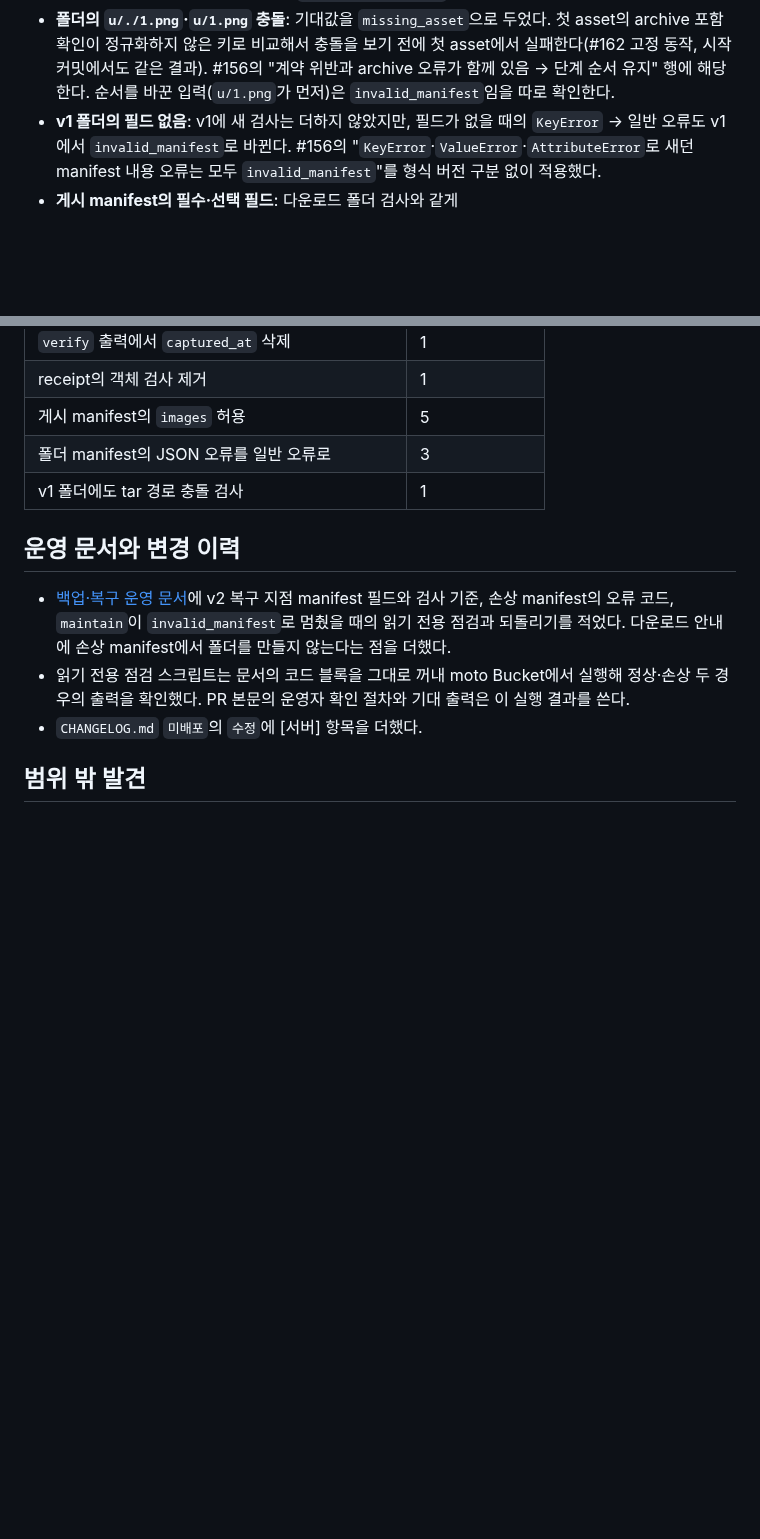
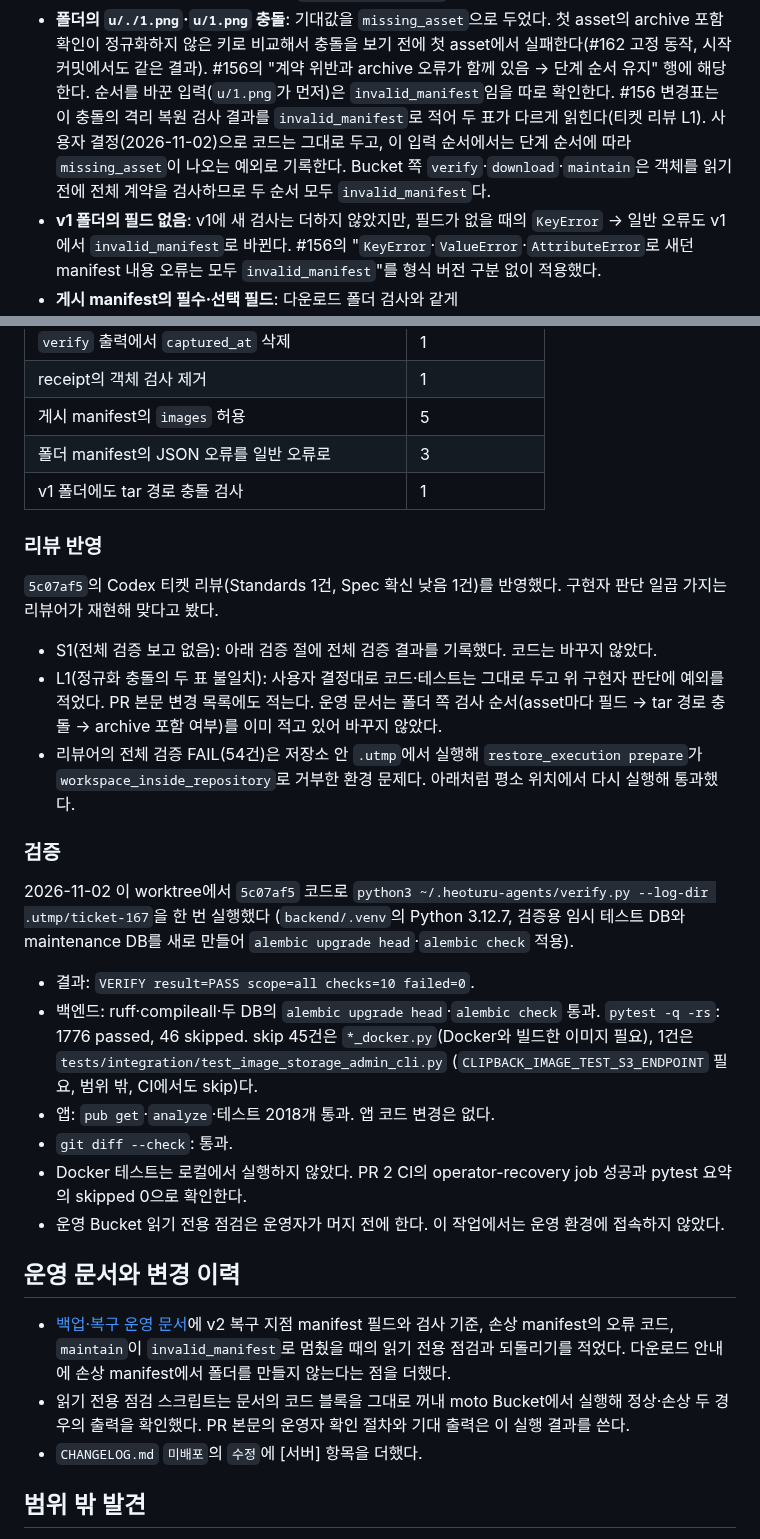
Before and after one commit to clip-back/clipback, a Markdown page: docs/history/2026-11-02-recovery-point-manifest-contract.md, 2 parts joined by grey strips. Drawn GitHub-style; blank space fills up the shorter version.

Commit message:
docs: #167 리뷰 반영과 검증 결과 기록
- 티켓 리뷰 S1: 전체 검증 결과(VERIFY PASS, pytest 1776 passed·46 skipped)를 작업 이력에 기록했다.
- 티켓 리뷰 L1: 폴더의 u/./1.png → u/1.png 순서 충돌은 단계 순서에 따라
  missing_asset이 나오는 예외로 기록했다(사용자 결정, 코드 변경 없음).

Co-Authored-By: Claude Opus 5.5 <noreply@anthropic.com>

```diff
--- a/docs/history/2026-11-02-recovery-point-manifest-contract.md
+++ b/docs/history/2026-11-02-recovery-point-manifest-contract.md
@@ -60,6 +60,9 @@
 - **폴더의 `u/./1.png`·`u/1.png` 충돌**: 기대값을 `missing_asset`으로 두었다. 첫 asset의 archive 포함 확인이 정규화하지 않은 키로 비교해서
   충돌을 보기 전에 첫 asset에서 실패한다(#162 고정 동작, 시작 커밋에서도 같은 결과). #156의 "계약 위반과 archive 오류가 함께 있음 → 단계 순서 유지" 행에 해당한다.
   순서를 바꾼 입력(`u/1.png`가 먼저)은 `invalid_manifest`임을 따로 확인한다.
+  #156 변경표는 이 충돌의 격리 복원 검사 결과를 `invalid_manifest`로 적어 두 표가 다르게 읽힌다(티켓 리뷰 L1).
+  사용자 결정(2026-11-02)으로 코드는 그대로 두고, 이 입력 순서에서는 단계 순서에 따라 `missing_asset`이 나오는 예외로 기록한다.
+  Bucket 쪽 `verify`·`download`·`maintain`은 객체를 읽기 전에 전체 계약을 검사하므로 두 순서 모두 `invalid_manifest`다.
 - **v1 폴더의 필드 없음**: v1에 새 검사는 더하지 않았지만, 필드가 없을 때의 `KeyError` → 일반 오류도 v1에서 `invalid_manifest`로 바뀐다.
   #156의 "`KeyError`·`ValueError`·`AttributeError`로 새던 manifest 내용 오류는 모두 `invalid_manifest`"를 형식 버전 구분 없이 적용했다.
 - **게시 manifest의 필수·선택 필드**: 다운로드 폴더 검사와 같게 `extra_file_count`·`deletion_checkpoint`만 선택이며 값은 검사하지 않는다.
@@ -107,6 +110,30 @@
 | 폴더 manifest의 JSON 오류를 일반 오류로 | 3 |
 | v1 폴더에도 tar 경로 충돌 검사 | 1 |
 
+### 리뷰 반영
+
+`5c07af5`의 Codex 티켓 리뷰(Standards 1건, Spec 확신 낮음 1건)를 반영했다. 구현자 판단 일곱 가지는 리뷰어가 재현해 맞다고 봤다.
+
+- S1(전체 검증 보고 없음): 아래 검증 절에 전체 검증 결과를 기록했다. 코드는 바꾸지 않았다.
+- L1(정규화 충돌의 두 표 불일치): 사용자 결정대로 코드·테스트는 그대로 두고 위 구현자 판단에 예외를 적었다. PR 본문 변경 목록에도 적는다.
+  운영 문서는 폴더 쪽 검사 순서(asset마다 필드 → tar 경로 충돌 → archive 포함 여부)를 이미 적고 있어 바꾸지 않았다.
+- 리뷰어의 전체 검증 FAIL(54건)은 저장소 안 `.utmp`에서 실행해 `restore_execution prepare`가 `workspace_inside_repository`로 거부한 환경 문제다.
+  아래처럼 평소 위치에서 다시 실행해 통과했다.
+
+### 검증
+
+2026-11-02 이 worktree에서 `5c07af5` 코드로 `python3 ~/.heoturu-agents/verify.py --log-dir .utmp/ticket-167`을 한 번 실행했다
+(`backend/.venv`의 Python 3.12.7, 검증용 임시 테스트 DB와 maintenance DB를 새로 만들어 `alembic upgrade head`·`alembic check` 적용).
+
+- 결과: `VERIFY result=PASS scope=all checks=10 failed=0`.
+- 백엔드: ruff·compileall·두 DB의 `alembic upgrade head`·`alembic check` 통과. `pytest -q -rs`: 1776 passed, 46 skipped.
+  skip 45건은 `*_docker.py`(Docker와 빌드한 이미지 필요), 1건은 `tests/integration/test_image_storage_admin_cli.py`
+  (`CLIPBACK_IMAGE_TEST_S3_ENDPOINT` 필요, 범위 밖, CI에서도 skip)다.
+- 앱: `pub get`·`analyze`·테스트 2018개 통과. 앱 코드 변경은 없다.
+- `git diff --check`: 통과.
+- Docker 테스트는 로컬에서 실행하지 않았다. PR 2 CI의 operator-recovery job 성공과 pytest 요약의 skipped 0으로 확인한다.
+- 운영 Bucket 읽기 전용 점검은 운영자가 머지 전에 한다. 이 작업에서는 운영 환경에 접속하지 않았다.
+
 ## 운영 문서와 변경 이력
 
 - [백업·복구 운영 문서](../backend/backup-recovery.md#백업-manifest-계약)에 v2 복구 지점 manifest 필드와 검사 기준, 손상 manifest의 오류 코드,
```
